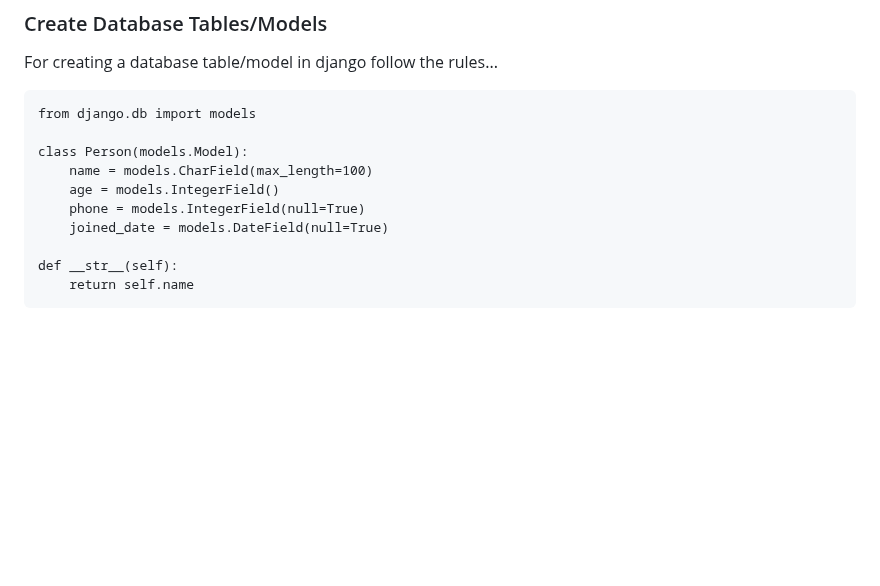
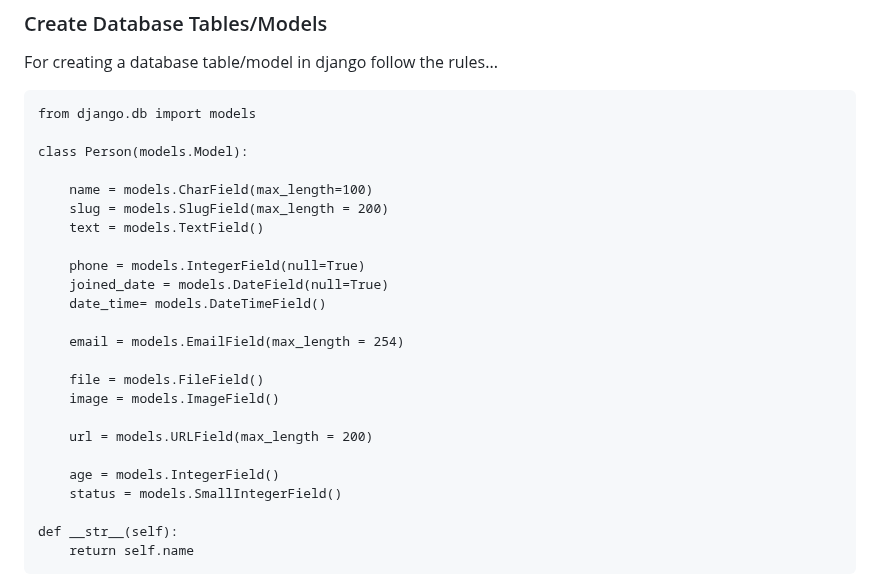
Before and after one commit to s0urav6529/sourav-django-ocean, a Markdown page: README.md, the part around the change. Drawn GitHub-style; blank space fills up the shorter version.

Commit message:
add in filer

```diff
--- a/README.md
+++ b/README.md
@@ -377,10 +377,24 @@ For creating a database table/model in django follow the rules...
     from django.db import models
 
     class Person(models.Model):
+
         name = models.CharField(max_length=100)
-        age = models.IntegerField()
+        slug = models.SlugField(max_length = 200)
+        text = models.TextField()
+
         phone = models.IntegerField(null=True)
         joined_date = models.DateField(null=True)
+        date_time= models.DateTimeField()
+
+        email = models.EmailField(max_length = 254)
+
+        file = models.FileField()
+        image = models.ImageField()
+
+        url = models.URLField(max_length = 200)
+
+        age = models.IntegerField()
+        status = models.SmallIntegerField()
 
     def __str__(self):
         return self.name
```
